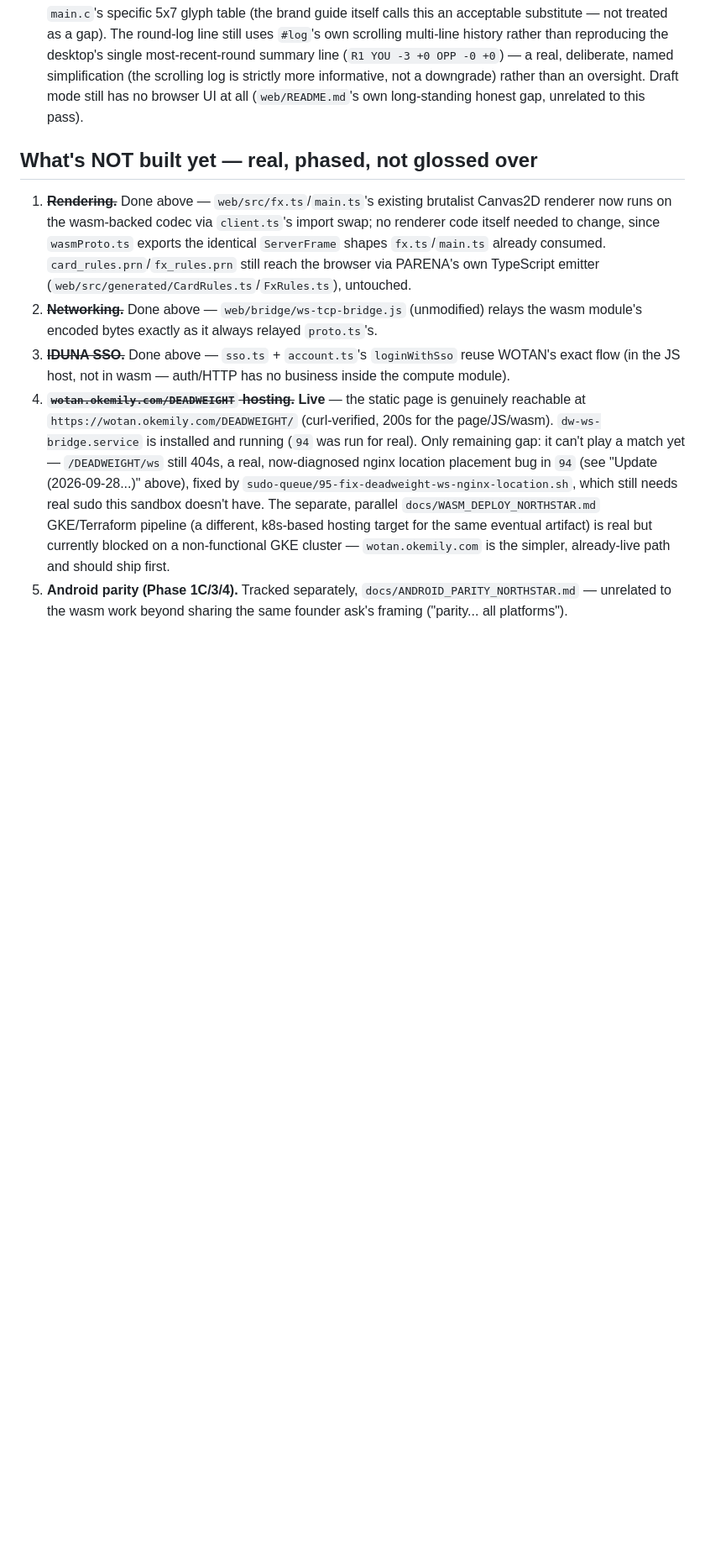
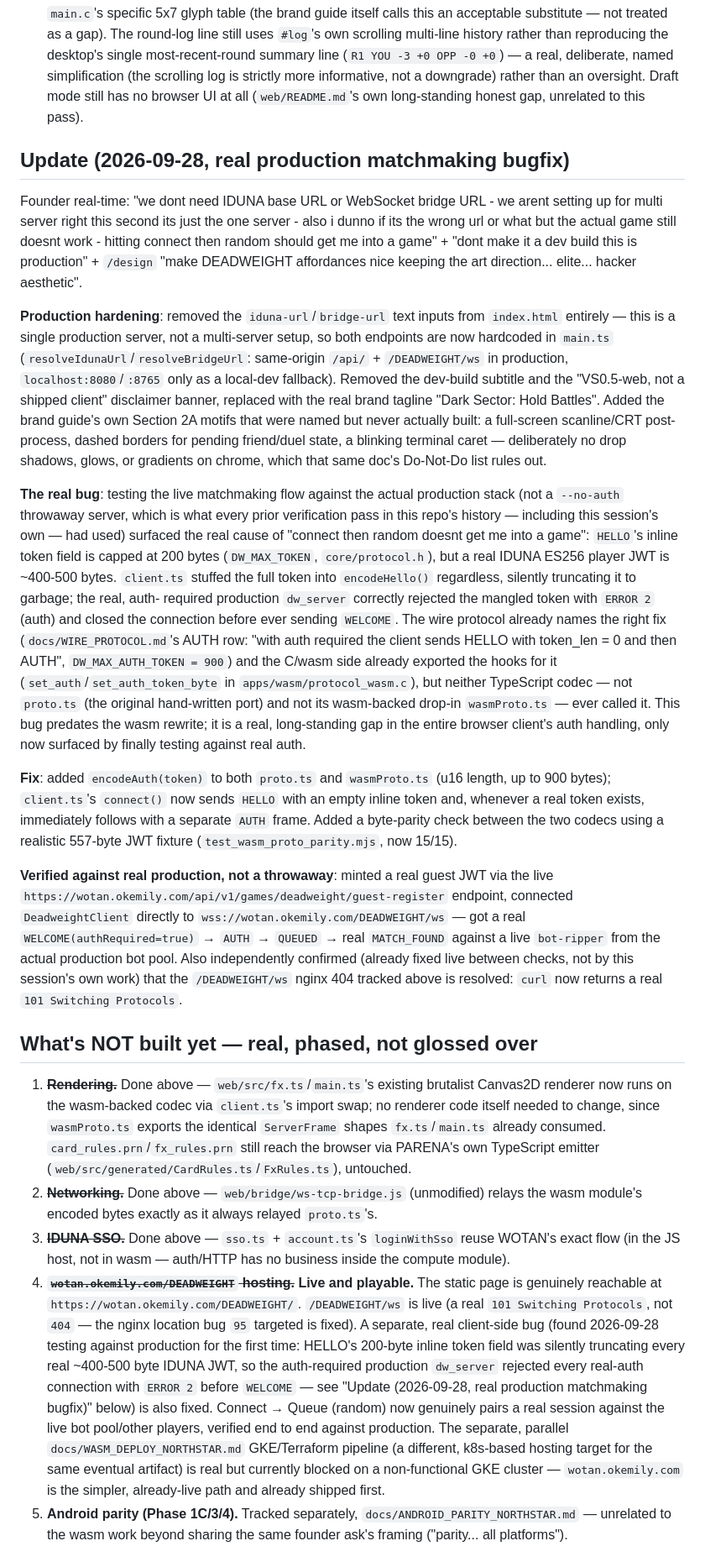
Before and after one commit to emilyspringerton/DEADWEIGHT, a Markdown page: docs/NATIVE_WASM_CLIENT_NORTHSTAR.md, the part around the change. Shown at 84% size. Rendered like a GitHub page; blank space fills up the shorter version.

```diff
--- a/docs/NATIVE_WASM_CLIENT_NORTHSTAR.md
+++ b/docs/NATIVE_WASM_CLIENT_NORTHSTAR.md
@@ -313,6 +313,52 @@ on private ports, driven end to end with Playwright/headless Chrome — the actu
   log is strictly more informative, not a downgrade) rather than an oversight. Draft mode still has
   no browser UI at all (`web/README.md`'s own long-standing honest gap, unrelated to this pass).
 
+## Update (2026-09-28, real production matchmaking bugfix)
+
+Founder real-time: "we dont need IDUNA base URL or WebSocket bridge URL - we arent setting up for
+multi server right this second its just the one server - also i dunno if its the wrong url or what
+but the actual game still doesnt work - hitting connect then random should get me into a game" +
+"dont make it a dev build this is production" + `/design` "make DEADWEIGHT affordances nice
+keeping the art direction... elite... hacker aesthetic".
+
+**Production hardening**: removed the `iduna-url`/`bridge-url` text inputs from `index.html`
+entirely — this is a single production server, not a multi-server setup, so both endpoints are now
+hardcoded in `main.ts` (`resolveIdunaUrl`/`resolveBridgeUrl`: same-origin `/api/` + `/DEADWEIGHT/ws`
+in production, `localhost:8080`/`:8765` only as a local-dev fallback). Removed the dev-build
+subtitle and the "VS0.5-web, not a shipped client" disclaimer banner, replaced with the real brand
+tagline "Dark Sector: Hold Battles". Added the brand guide's own Section 2A motifs that were named
+but never actually built: a full-screen scanline/CRT post-process, dashed borders for pending
+friend/duel state, a blinking terminal caret — deliberately no drop shadows, glows, or gradients on
+chrome, which that same doc's Do-Not-Do list rules out.
+
+**The real bug**: testing the live matchmaking flow against the actual production stack (not a
+`--no-auth` throwaway server, which is what every prior verification pass in this repo's history —
+including this session's own — had used) surfaced the real cause of "connect then random doesnt
+get me into a game": `HELLO`'s inline token field is capped at 200 bytes (`DW_MAX_TOKEN`,
+`core/protocol.h`), but a real IDUNA ES256 player JWT is ~400-500 bytes. `client.ts` stuffed the
+full token into `encodeHello()` regardless, silently truncating it to garbage; the real, auth-
+required production `dw_server` correctly rejected the mangled token with `ERROR 2` (auth) and
+closed the connection before ever sending `WELCOME`. The wire protocol already names the right fix
+(`docs/WIRE_PROTOCOL.md`'s AUTH row: "with auth required the client sends HELLO with token_len = 0
+and then AUTH", `DW_MAX_AUTH_TOKEN = 900`) and the C/wasm side already exported the hooks for it
+(`set_auth`/`set_auth_token_byte` in `apps/wasm/protocol_wasm.c`), but neither TypeScript codec —
+not `proto.ts` (the original hand-written port) and not its wasm-backed drop-in `wasmProto.ts` —
+ever called it. This bug predates the wasm rewrite; it is a real, long-standing gap in the entire
+browser client's auth handling, only now surfaced by finally testing against real auth.
+
+**Fix**: added `encodeAuth(token)` to both `proto.ts` and `wasmProto.ts` (u16 length, up to 900
+bytes); `client.ts`'s `connect()` now sends `HELLO` with an empty inline token and, whenever a real
+token exists, immediately follows with a separate `AUTH` frame. Added a byte-parity check between
+the two codecs using a realistic 557-byte JWT fixture (`test_wasm_proto_parity.mjs`, now 15/15).
+
+**Verified against real production, not a throwaway**: minted a real guest JWT via the live
+`https://wotan.okemily.com/api/v1/games/deadweight/guest-register` endpoint, connected
+`DeadweightClient` directly to `wss://wotan.okemily.com/DEADWEIGHT/ws` — got a real
+`WELCOME(authRequired=true)` → `AUTH` → `QUEUED` → real `MATCH_FOUND` against a live `bot-ripper`
+from the actual production bot pool. Also independently confirmed (already fixed live between
+checks, not by this session's own work) that the `/DEADWEIGHT/ws` nginx 404 tracked above is
+resolved: `curl` now returns a real `101 Switching Protocols`.
+
 ## What's NOT built yet — real, phased, not glossed over
 
 1. ~~**Rendering.**~~ Done above — `web/src/fx.ts`/`main.ts`'s existing brutalist Canvas2D
@@ -324,16 +370,18 @@ on private ports, driven end to end with Playwright/headless Chrome — the actu
    module's encoded bytes exactly as it always relayed `proto.ts`'s.
 3. ~~**IDUNA SSO.**~~ Done above — `sso.ts` + `account.ts`'s `loginWithSso` reuse WOTAN's exact
    flow (in the JS host, not in wasm — auth/HTTP has no business inside the compute module).
-4. ~~**`wotan.okemily.com/DEADWEIGHT` hosting.**~~ **Live** — the static page is genuinely reachable
-   at `https://wotan.okemily.com/DEADWEIGHT/` (curl-verified, 200s for the page/JS/wasm).
-   `dw-ws-bridge.service` is installed and running (`94` was run for real). Only remaining gap:
-   it can't play a match yet — `/DEADWEIGHT/ws` still 404s, a real, now-diagnosed nginx location
-   placement bug in `94` (see "Update (2026-09-28...)" above), fixed by
-   `sudo-queue/95-fix-deadweight-ws-nginx-location.sh`, which still needs real sudo this sandbox
-   doesn't have. The separate, parallel `docs/WASM_DEPLOY_NORTHSTAR.md` GKE/Terraform pipeline (a
-   different, k8s-based hosting target for the same eventual artifact) is real but currently
-   blocked on a non-functional GKE cluster — `wotan.okemily.com` is the simpler, already-live path
-   and should ship first.
+4. ~~**`wotan.okemily.com/DEADWEIGHT` hosting.**~~ **Live and playable.** The static page is
+   genuinely reachable at `https://wotan.okemily.com/DEADWEIGHT/`. `/DEADWEIGHT/ws` is live (a real
+   `101 Switching Protocols`, not `404` — the nginx location bug `95` targeted is fixed). A
+   separate, real client-side bug (found 2026-09-28 testing against production for the first
+   time: HELLO's 200-byte inline token field was silently truncating every real ~400-500 byte
+   IDUNA JWT, so the auth-required production `dw_server` rejected every real-auth connection with
+   `ERROR 2` before `WELCOME` — see "Update (2026-09-28, real production matchmaking bugfix)"
+   below) is also fixed. Connect → Queue (random) now genuinely pairs a real session against the
+   live bot pool/other players, verified end to end against production. The separate, parallel
+   `docs/WASM_DEPLOY_NORTHSTAR.md` GKE/Terraform pipeline (a different, k8s-based hosting target
+   for the same eventual artifact) is real but currently blocked on a non-functional GKE cluster —
+   `wotan.okemily.com` is the simpler, already-live path and already shipped first.
 5. **Android parity (Phase 1C/3/4).** Tracked separately, `docs/ANDROID_PARITY_NORTHSTAR.md` —
    unrelated to the wasm work beyond sharing the same founder ask's framing ("parity... all
    platforms").
```
Also changed, not shown: README.md (+32 -32 lines).
